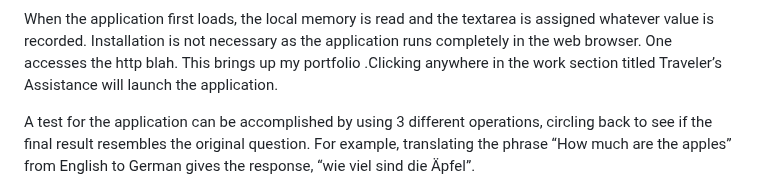
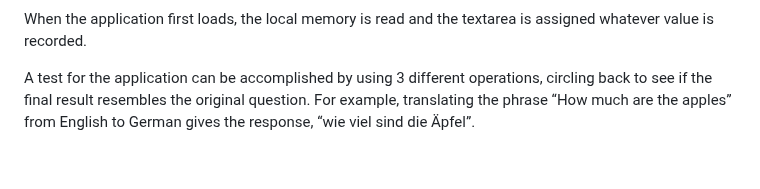
Before and after one commit to Boilermaker74/Travelers-Assistantcopy, a Markdown page: README.md, the part around one of its changes. Rendered like a GitHub page; blank space fills up the shorter version.

```diff
--- a/README.md
+++ b/README.md
@@ -70,6 +74,6 @@ The application stores the information in local storage under the key “notes
 
 When the application first loads, the local memory is read and the textarea is assigned whatever value is recorded.
-Installation is not necessary as the application runs completely in the web browser.  One accesses the http blah. This brings up my portfolio .Clicking anywhere in the work section titled Traveler’s Assistance will launch the application.
+
 
 
 A test for the application can be accomplished by using 3 different operations, circling back to see if the final result resembles the original question. For example, translating the phrase “How much are the apples” from English to German gives the response, “wie viel sind die Äpfel”.
```
Also changed, not shown: other parts of README.md (+6 -2 lines).
